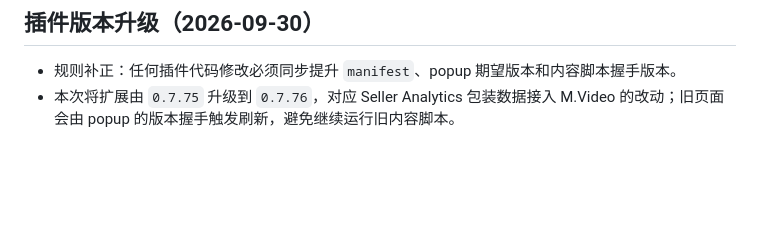
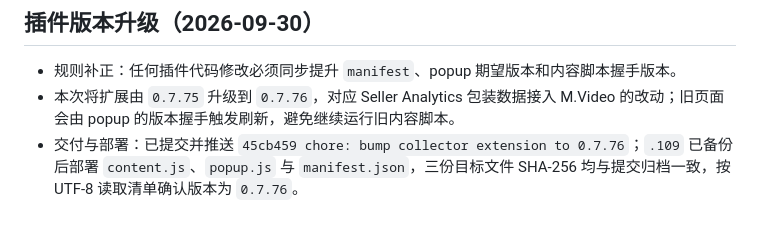
Before and after one commit to leeqiang974-alt/ozonerp, a Markdown page: docs/followups/OZON_FOLLOWUP_2026-09-24_0912.zh-CN.md, the part around the change. Drawn GitHub-style; blank space fills up the shorter version.

Commit message:
docs: record extension version deployment

```diff
--- a/docs/followups/OZON_FOLLOWUP_2026-09-24_0912.zh-CN.md
+++ b/docs/followups/OZON_FOLLOWUP_2026-09-24_0912.zh-CN.md
@@ -218,3 +218,4 @@
 
 - 规则补正：任何插件代码修改必须同步提升 `manifest`、popup 期望版本和内容脚本握手版本。
 - 本次将扩展由 `0.7.75` 升级到 `0.7.76`，对应 Seller Analytics 包装数据接入 M.Video 的改动；旧页面会由 popup 的版本握手触发刷新，避免继续运行旧内容脚本。
+- 交付与部署：已提交并推送 `45cb459 chore: bump collector extension to 0.7.76`；`.109` 已备份后部署 `content.js`、`popup.js` 与 `manifest.json`，三份目标文件 SHA-256 均与提交归档一致，按 UTF-8 读取清单确认版本为 `0.7.76`。
```
